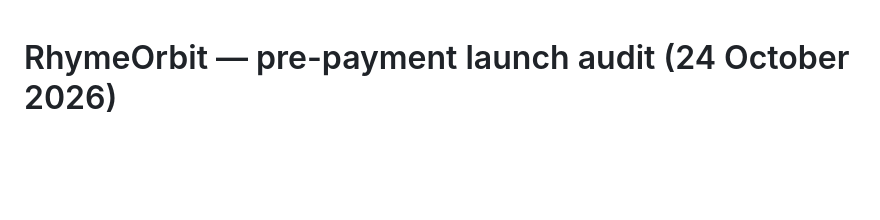
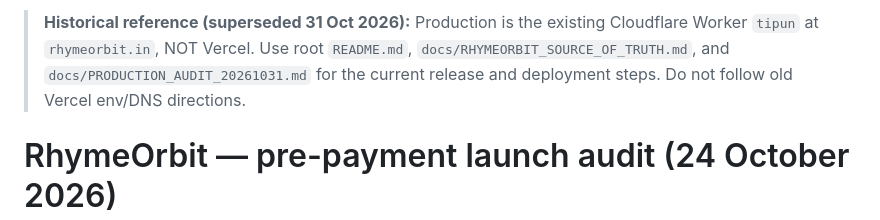
Before and after one commit to tipundhiman/tipun, a Markdown page: docs/PRE_PAYMENT_LAUNCH_AUDIT.md, the part around the change. GitHub-like rendering; blank space fills up the shorter version.

Commit message:
Mark old Vercel-era setup notes as historical to prevent developer mistakes

```diff
--- a/docs/PRE_PAYMENT_LAUNCH_AUDIT.md
+++ b/docs/PRE_PAYMENT_LAUNCH_AUDIT.md
@@ -1,3 +1,5 @@
+> **Historical reference (superseded 31 Oct 2026):** Production is the existing Cloudflare Worker `tipun` at `rhymeorbit.in`, NOT Vercel. Use root `README.md`, `docs/RHYMEORBIT_SOURCE_OF_TRUTH.md`, and `docs/PRODUCTION_AUDIT_20261031.md` for the current release and deployment steps. Do not follow old Vercel env/DNS directions.
+
 # RhymeOrbit — pre-payment launch audit (24 October 2026)
 
 **Project source:** `tipundhiman/tipun` → `master` → the existing RhymeOrbit Vercel project. No new project/deployment created. Reviewed repository modules, recent 27-test CI baseline, live connected Supabase schema/permissions, and official gateway/hosting terms. Browser-level production walkthrough was not available; do not describe this as a fully tested live UI.
```
